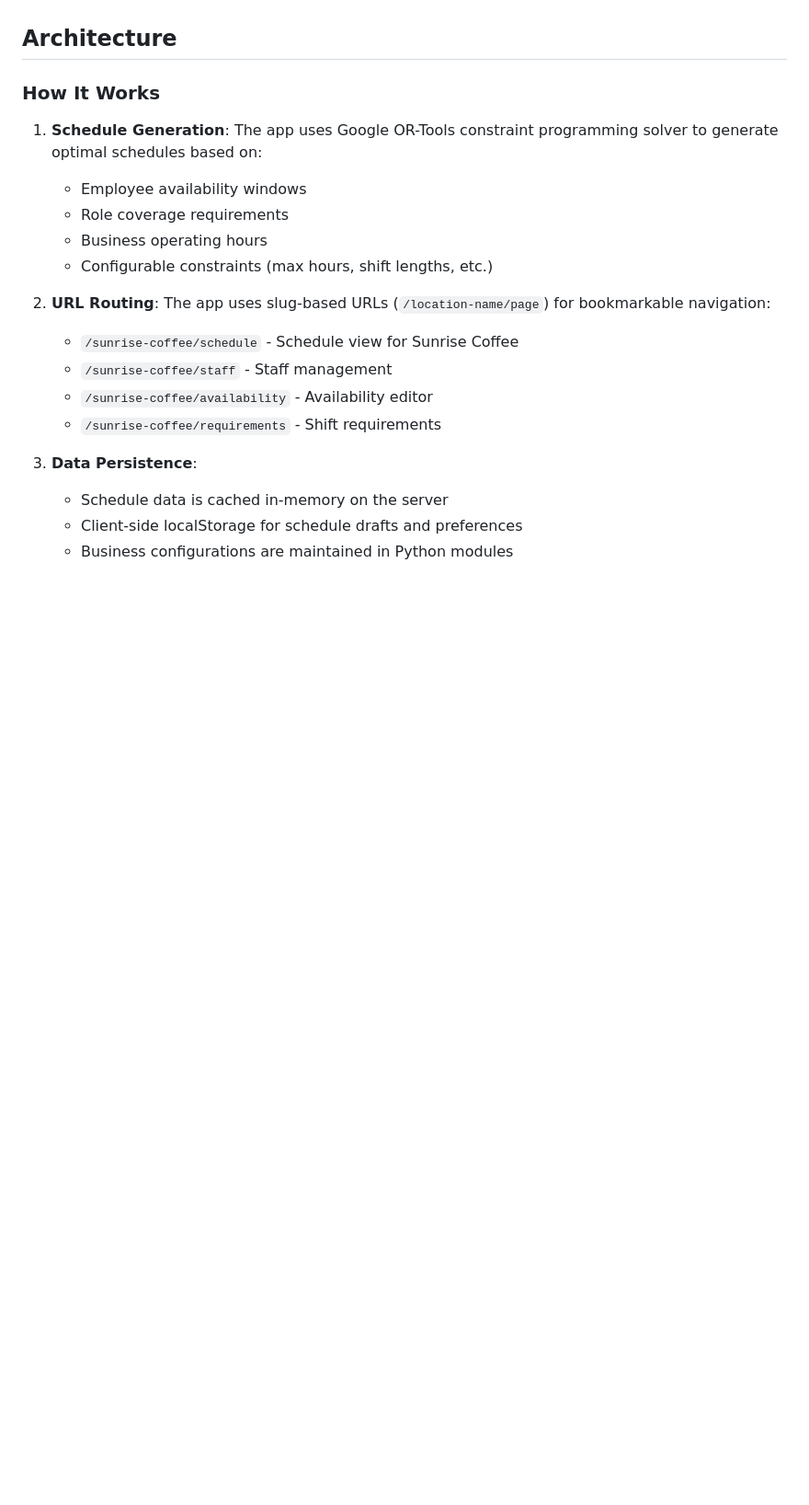
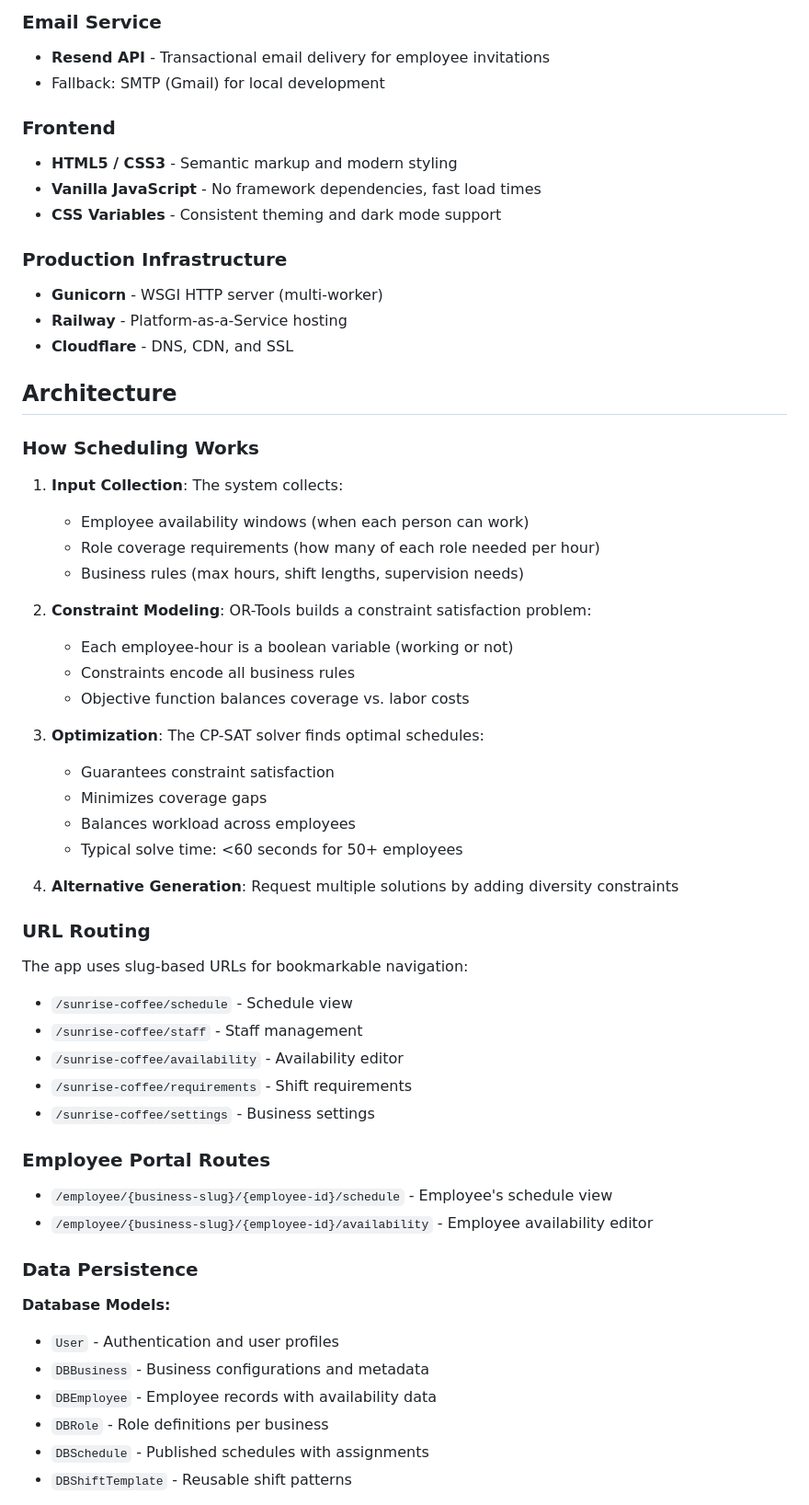
Before and after one commit to otterholte/StaffScheduler, a Markdown page: README.md, the part around one of its changes. Shown at 92% size. Rendered like a GitHub page; blank space fills up the shorter version.

```diff
--- a/README.md
+++ b/README.md
@@ -34,21 +59,59 @@ A professional staff scheduling application for managing employee shifts, availa
+### Email Service
+- **Resend API** - Transactional email delivery for employee invitations
+- Fallback: SMTP (Gmail) for local development
+
+### Frontend
+- **HTML5 / CSS3** - Semantic markup and modern styling
+- **Vanilla JavaScript** - No framework dependencies, fast load times
+- **CSS Variables** - Consistent theming and dark mode support
+
+### Production Infrastructure
+- **Gunicorn** - WSGI HTTP server (multi-worker)
+- **Railway** - Platform-as-a-Service hosting
+- **Cloudflare** - DNS, CDN, and SSL
 
 ## Architecture
 
-### How It Works
+### How Scheduling Works
 
-1. **Schedule Generation**: The app uses Google OR-Tools constraint programming solver to generate optimal schedules based on:
-   - Employee availability windows
-   - Role coverage requirements
-   - Business operating hours
-   - Configurable constraints (max hours, shift lengths, etc.)
+1. **Input Collection**: The system collects:
+   - Employee availability windows (when each person can work)
+   - Role coverage requirements (how many of each role needed per hour)
+   - Business rules (max hours, shift lengths, supervision needs)
 
-2. **URL Routing**: The app uses slug-based URLs (`/location-name/page`) for bookmarkable navigation:
-   - `/sunrise-coffee/schedule` - Schedule view for Sunrise Coffee
-   - `/sunrise-coffee/staff` - Staff management
-   - `/sunrise-coffee/availability` - Availability editor
-   - `/sunrise-coffee/requirements` - Shift requirements
+2. **Constraint Modeling**: OR-Tools builds a constraint satisfaction problem:
+   - Each employee-hour is a boolean variable (working or not)
+   - Constraints encode all business rules
+   - Objective function balances coverage vs. labor costs
 
-3. **Data Persistence**:
-   - Schedule data is cached in-memory on the server
-   - Client-side localStorage for schedule drafts and preferences
-   - Business configurations are maintained in Python modules
+3. **Optimization**: The CP-SAT solver finds optimal schedules:
+   - Guarantees constraint satisfaction
+   - Minimizes coverage gaps
+   - Balances workload across employees
+   - Typical solve time: <60 seconds for 50+ employees
+
+4. **Alternative Generation**: Request multiple solutions by adding diversity constraints
+
+### URL Routing
+
+The app uses slug-based URLs for bookmarkable navigation:
+- `/sunrise-coffee/schedule` - Schedule view
+- `/sunrise-coffee/staff` - Staff management
+- `/sunrise-coffee/availability` - Availability editor
+- `/sunrise-coffee/requirements` - Shift requirements
+- `/sunrise-coffee/settings` - Business settings
+
+### Employee Portal Routes
+- `/employee/{business-slug}/{employee-id}/schedule` - Employee's schedule view
+- `/employee/{business-slug}/{employee-id}/availability` - Employee availability editor
+
+### Data Persistence
+
+**Database Models:**
+- `User` - Authentication and user profiles
+- `DBBusiness` - Business configurations and metadata
+- `DBEmployee` - Employee records with availability data
+- `DBRole` - Role definitions per business
+- `DBSchedule` - Published schedules with assignments
+- `DBShiftTemplate` - Reusable shift patterns
+
```
Also changed, not shown: other parts of README.md (+140 -32 lines).
